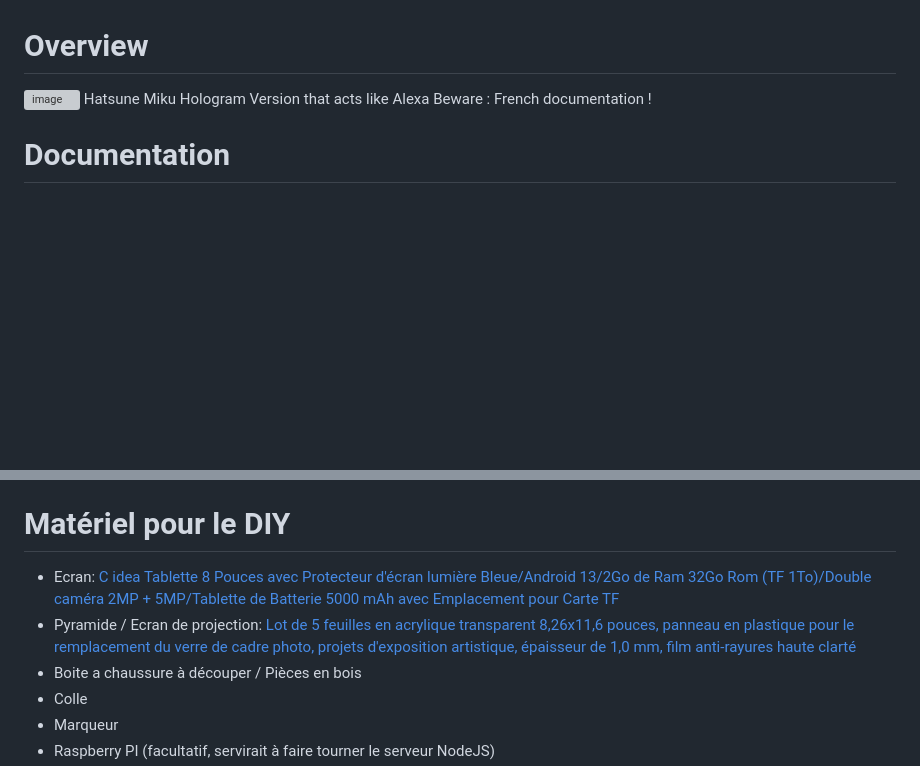
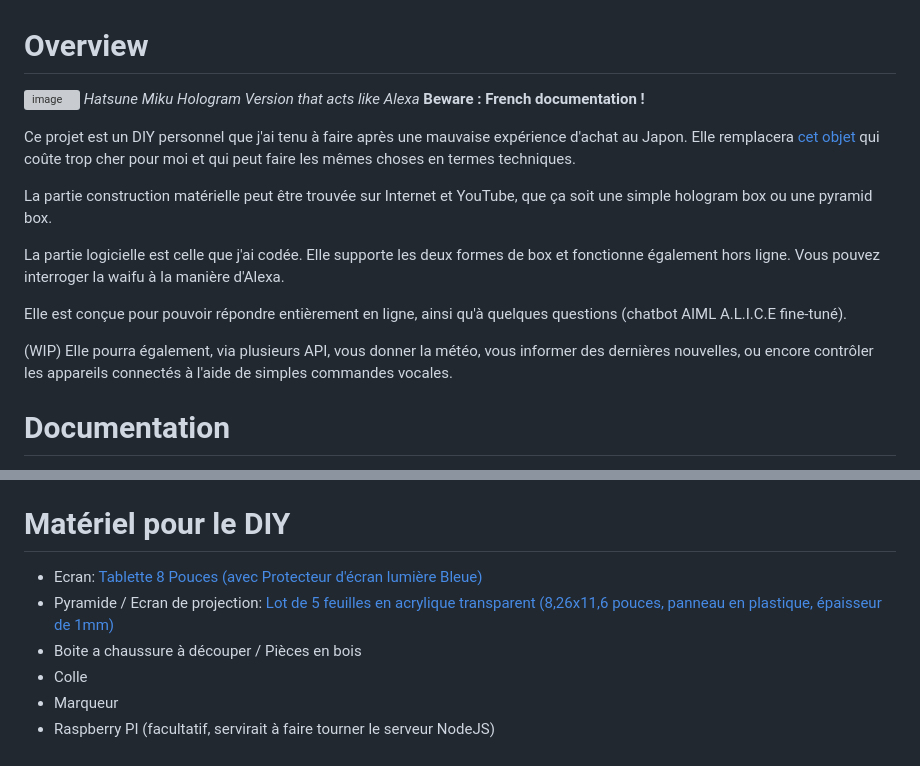
Before and after one commit to fox3000foxy/hologram-smart-miku, a Markdown page: README.md, 2 parts joined by grey strips. GitHub-like rendering; blank space fills up the shorter version; grey boxes are pictures that could not be loaded.

```diff
--- a/README.md
+++ b/README.md
@@ -1,7 +1,19 @@
 # Overview
 ![image](https://github.com/user-attachments/assets/79a2b1b9-de90-4a4b-8ba3-572dbcc30823)
-Hatsune Miku Hologram Version that acts like Alexa
-Beware : French documentation !
+_Hatsune Miku Hologram Version that acts like Alexa_
+**Beware : French documentation !**
+
+Ce projet est un DIY personnel que j'ai tenu à faire après une mauvaise expérience d'achat au Japon.
+Elle remplacera [cet objet](https://www.youtube.com/watch?v=nkcKaNqfykg) qui coûte trop cher pour moi et qui peut faire les mêmes choses en termes techniques.
+
+La partie construction matérielle peut être trouvée sur Internet et YouTube, que ça soit une simple hologram box ou une pyramid box.
+
+La partie logicielle est celle que j'ai codée.
+Elle supporte les deux formes de box et fonctionne également hors ligne. Vous pouvez interroger la waifu à la manière d'Alexa.
+
+Elle est conçue pour pouvoir répondre entièrement en ligne, ainsi qu'à quelques questions (chatbot AIML A.L.I.C.E fine-tuné).
+
+(WIP) Elle pourra également, via plusieurs API, vous donner la météo, vous informer  des dernières nouvelles, ou encore contrôler les appareils connectés à l'aide de simples commandes vocales.
 
 # Documentation
 La première fois, cliquez et dites "Hey Miku !" (ca doit sonner comme "et mikou").
@@ -40,8 +52,8 @@ Le mode pyramide permet, à l'aide d'une pyramide de plexiglass, de pouvoir proj
 - `ad` pour le [modèle 3d de Miku](https://hub.vroid.com/en/characters/6393831588053029732/models/292088747503985726).
 
 # Matériel pour le DIY
-- Ecran: [C idea Tablette 8 Pouces avec Protecteur d'écran lumière Bleue/Android 13/2Go de Ram 32Go Rom (TF 1To)/Double caméra 2MP + 5MP/Tablette de Batterie 5000 mAh avec Emplacement pour Carte TF](https://www.amazon.fr/gp/product/B0C7VHG8PL/ref=ppx_od_dt_b_asin_title_s00?ie=UTF8&psc=1)
-- Pyramide / Ecran de projection: [Lot de 5 feuilles en acrylique transparent 8,26x11,6 pouces, panneau en plastique pour le remplacement du verre de cadre photo, projets d'exposition artistique, épaisseur de 1,0 mm, film anti-rayures haute clarté](https://www.temu.com/fr/lot-de-5-feuilles-en-acrylique-transparent-8-26x11-6-pouces-panneau-en-plastique-pour-le-remplacement--de-cadre-photo-projets-d-exposition-artistique-%C3%A9paisseur-de-1-0-mm-film-anti-rayures-haute-clart%C3%A9-g-601099563734027.html?_oak_mp_inf=EIuo4q%2Bm1ogBGiAxM2JkMjgzZWNlYWQ0YWYwODE5MTdiZjVlMDg5NWQzOSDw7pC6mzI%3D&top_gallery_url=https%3A%2F%2Fimg.kwcdn.com%2Fproduct%2Ffancy%2F2d7c51bb-c95b-4f72-b698-6e74e4dcc528.jpg&spec_gallery_id=4119781572&refer_page_sn=10009&refer_source=0&freesia_scene=2&_oak_freesia_scene=2&_oak_rec_ext_1=Nzc1&_oak_gallery_order=1291141593%2C1421948185%2C36196099%2C207688512%2C1801095390&search_key=plaque%20acrylique%205%20feuilles&refer_page_el_sn=200049&refer_page_name=search_result&refer_page_id=10009_1725356561827_z8u8w4q9l4&_x_sessn_id=tudzg6f4yi)
+- Ecran: [Tablette 8 Pouces (avec Protecteur d'écran lumière Bleue)](https://www.amazon.fr/gp/product/B0C7VHG8PL/ref=ppx_od_dt_b_asin_title_s00?ie=UTF8&psc=1)
+- Pyramide / Ecran de projection: [Lot de 5 feuilles en acrylique transparent (8,26x11,6 pouces, panneau en plastique, épaisseur de 1mm)](https://www.temu.com/fr/lot-de-5-feuilles-en-acrylique-transparent-8-26x11-6-pouces-panneau-en-plastique-pour-le-remplacement--de-cadre-photo-projets-d-exposition-artistique-%C3%A9paisseur-de-1-0-mm-film-anti-rayures-haute-clart%C3%A9-g-601099563734027.html?_oak_mp_inf=EIuo4q%2Bm1ogBGiAxM2JkMjgzZWNlYWQ0YWYwODE5MTdiZjVlMDg5NWQzOSDw7pC6mzI%3D&top_gallery_url=https%3A%2F%2Fimg.kwcdn.com%2Fproduct%2Ffancy%2F2d7c51bb-c95b-4f72-b698-6e74e4dcc528.jpg&spec_gallery_id=4119781572&refer_page_sn=10009&refer_source=0&freesia_scene=2&_oak_freesia_scene=2&_oak_rec_ext_1=Nzc1&_oak_gallery_order=1291141593%2C1421948185%2C36196099%2C207688512%2C1801095390&search_key=plaque%20acrylique%205%20feuilles&refer_page_el_sn=200049&refer_page_name=search_result&refer_page_id=10009_1725356561827_z8u8w4q9l4&_x_sessn_id=tudzg6f4yi)
 - Boite a chaussure à découper / Pièces en bois
 - Colle
 - Marqueur
```
